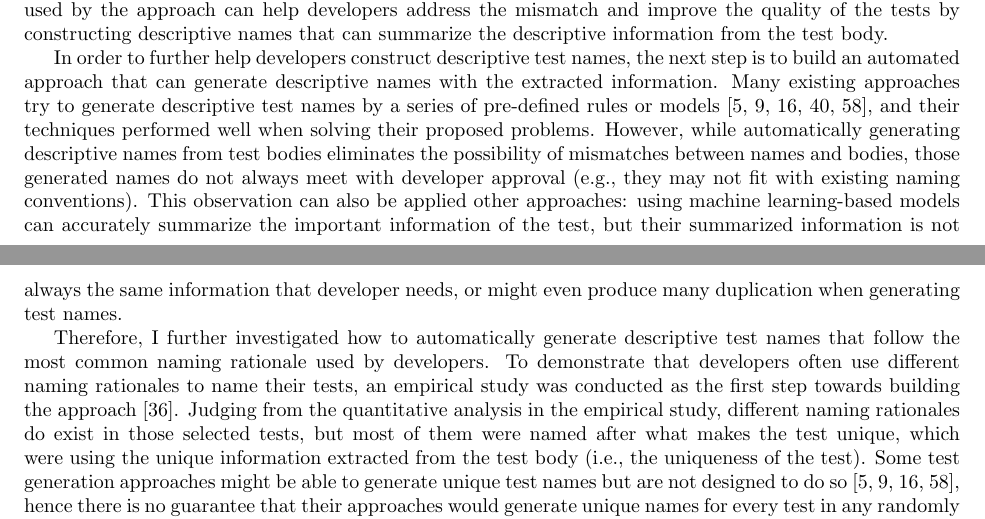
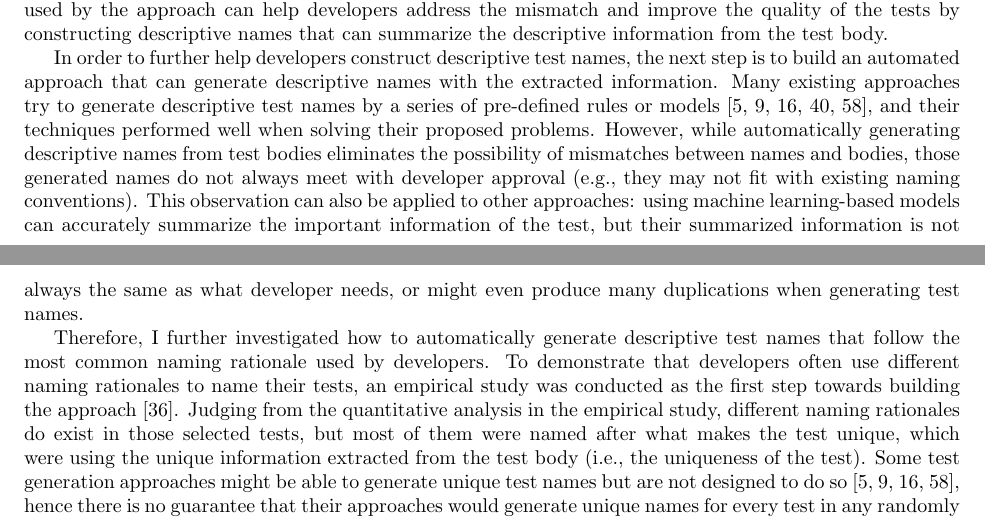
Before and after one commit to Jianwei-Wu-1/Jianwei_PhD_Proposal, a LaTeX document (proposal.tex, which reads introduction.tex): two parts of pages 4 and 5 of 14, joined at a grey line, cut so that both start at the same text. Compiled offline with pdfLaTeX.

Commit message:
Fix typo 3

```diff
--- a/introduction.tex
+++ b/introduction.tex
@@ -67,7 +67,7 @@ Many existing approaches try to generate descriptive test names by a series of p
 % TODO[Done]: This sentence could be broken up
 However, while automatically generating descriptive names from test bodies eliminates the possibility of mismatches between names and bodies, those generated names do not always meet with developer approval (e.g., they may not fit with existing naming conventions).
 %
-This observation can also be applied other approaches: using machine learning-based models can accurately summarize the important information of the test, but their summarized information is not always the same information that developer needs, or might even produce many duplication when generating test names.
+This observation can also be applied to other approaches: using machine learning-based models can accurately summarize the important information of the test, but their summarized information is not always the same as what developer needs, or might even produce many duplications when generating test names.
 
 
 Therefore, I further investigated how to automatically generate descriptive test names that follow the most common naming rationale used by developers.
```
